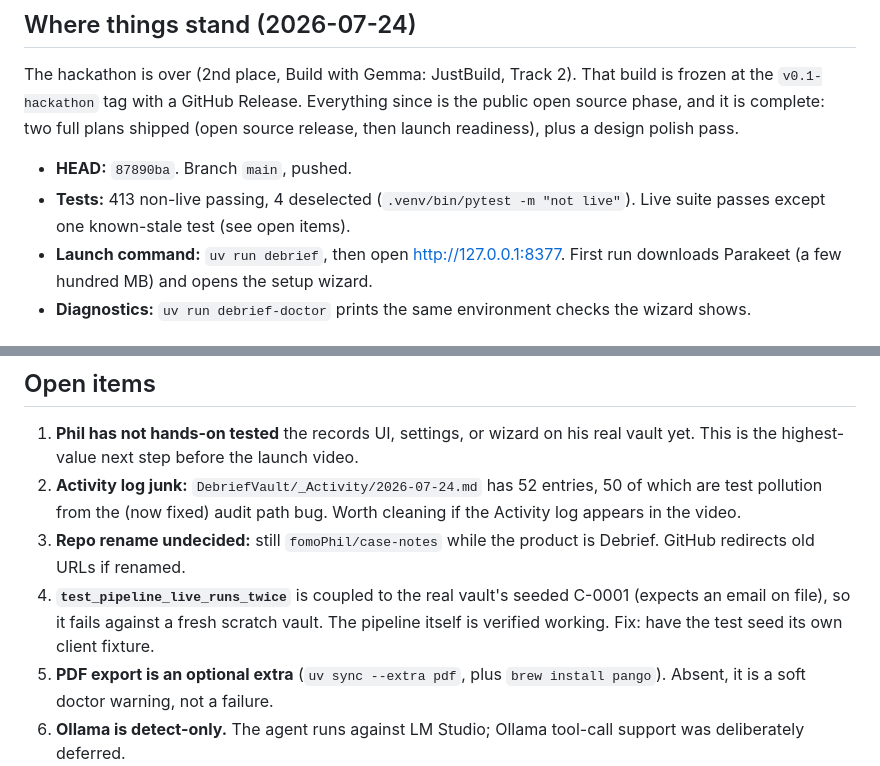
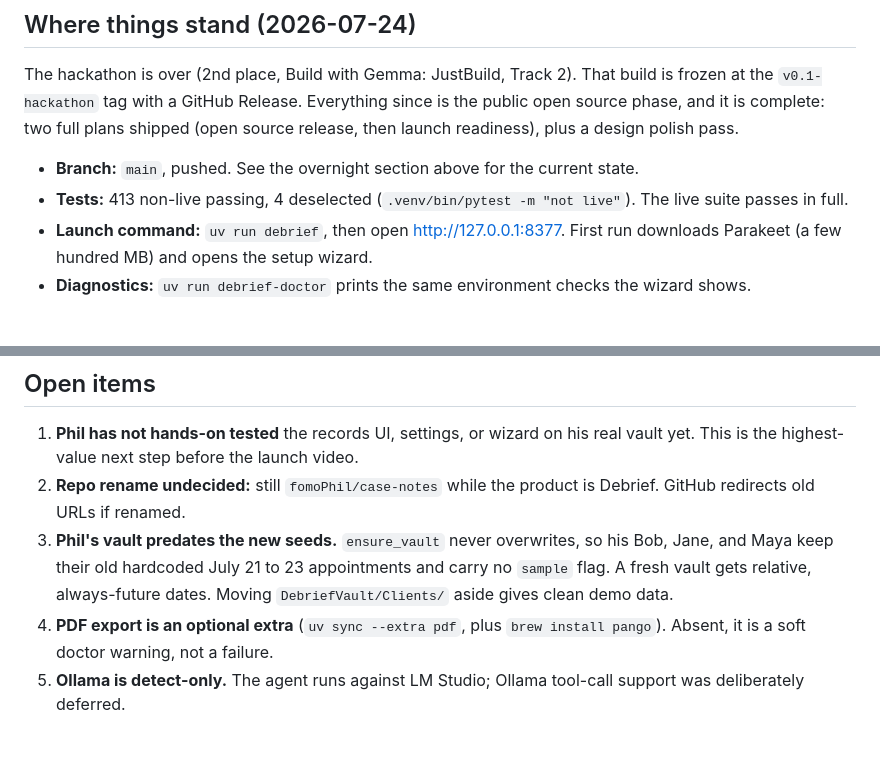
Before and after one commit to fomoPhil/case-notes, a Markdown page: HANDOFF.md, 2 parts joined by grey strips. GitHub-like rendering; blank space fills up the shorter version.

Commit message:
Handoff open items reflect what is actually still open

```diff
--- a/HANDOFF.md
+++ b/HANDOFF.md
@@ -21,8 +21,8 @@ Test counts: 413 non-live. Live extract, agent, and full pipeline all pass; `eva
 
 The hackathon is over (2nd place, Build with Gemma: JustBuild, Track 2). That build is frozen at the `v0.1-hackathon` tag with a GitHub Release. Everything since is the public open source phase, and it is complete: two full plans shipped (open source release, then launch readiness), plus a design polish pass.
 
-- **HEAD:** `87890ba`. Branch `main`, pushed.
-- **Tests:** 413 non-live passing, 4 deselected (`.venv/bin/pytest -m "not live"`). Live suite passes except one known-stale test (see open items).
+- **Branch:** `main`, pushed. See the overnight section above for the current state.
+- **Tests:** 413 non-live passing, 4 deselected (`.venv/bin/pytest -m "not live"`). The live suite passes in full.
 - **Launch command:** `uv run debrief`, then open http://127.0.0.1:8377. First run downloads Parakeet (a few hundred MB) and opens the setup wizard.
 - **Diagnostics:** `uv run debrief-doctor` prints the same environment checks the wizard shows.
 
@@ -45,9 +45,8 @@ The hackathon is over (2nd place, Build with Gemma: JustBuild, Track 2). That bu
 ## Open items
 
 1. **Phil has not hands-on tested** the records UI, settings, or wizard on his real vault yet. This is the highest-value next step before the launch video.
-2. **Activity log junk:** `DebriefVault/_Activity/2026-07-24.md` has 52 entries, 50 of which are test pollution from the (now fixed) audit path bug. Worth cleaning if the Activity log appears in the video.
-3. **Repo rename undecided:** still `fomoPhil/case-notes` while the product is Debrief. GitHub redirects old URLs if renamed.
-4. **`test_pipeline_live_runs_twice`** is coupled to the real vault's seeded C-0001 (expects an email on file), so it fails against a fresh scratch vault. The pipeline itself is verified working. Fix: have the test seed its own client fixture.
+2. **Repo rename undecided:** still `fomoPhil/case-notes` while the product is Debrief. GitHub redirects old URLs if renamed.
+3. **Phil's vault predates the new seeds.** `ensure_vault` never overwrites, so his Bob, Jane, and Maya keep their old hardcoded July 21 to 23 appointments and carry no `sample` flag. A fresh vault gets relative, always-future dates. Moving `DebriefVault/Clients/` aside gives clean demo data.
 5. **PDF export is an optional extra** (`uv sync --extra pdf`, plus `brew install pango`). Absent, it is a soft doctor warning, not a failure.
 6. **Ollama is detect-only.** The agent runs against LM Studio; Ollama tool-call support was deliberately deferred.
 7. **Packaged Mac app** (signed DMG, embedded model, no terminal) is the next big build if pursued. Business thinking lives in the gitignored `docs/business/`.
```
